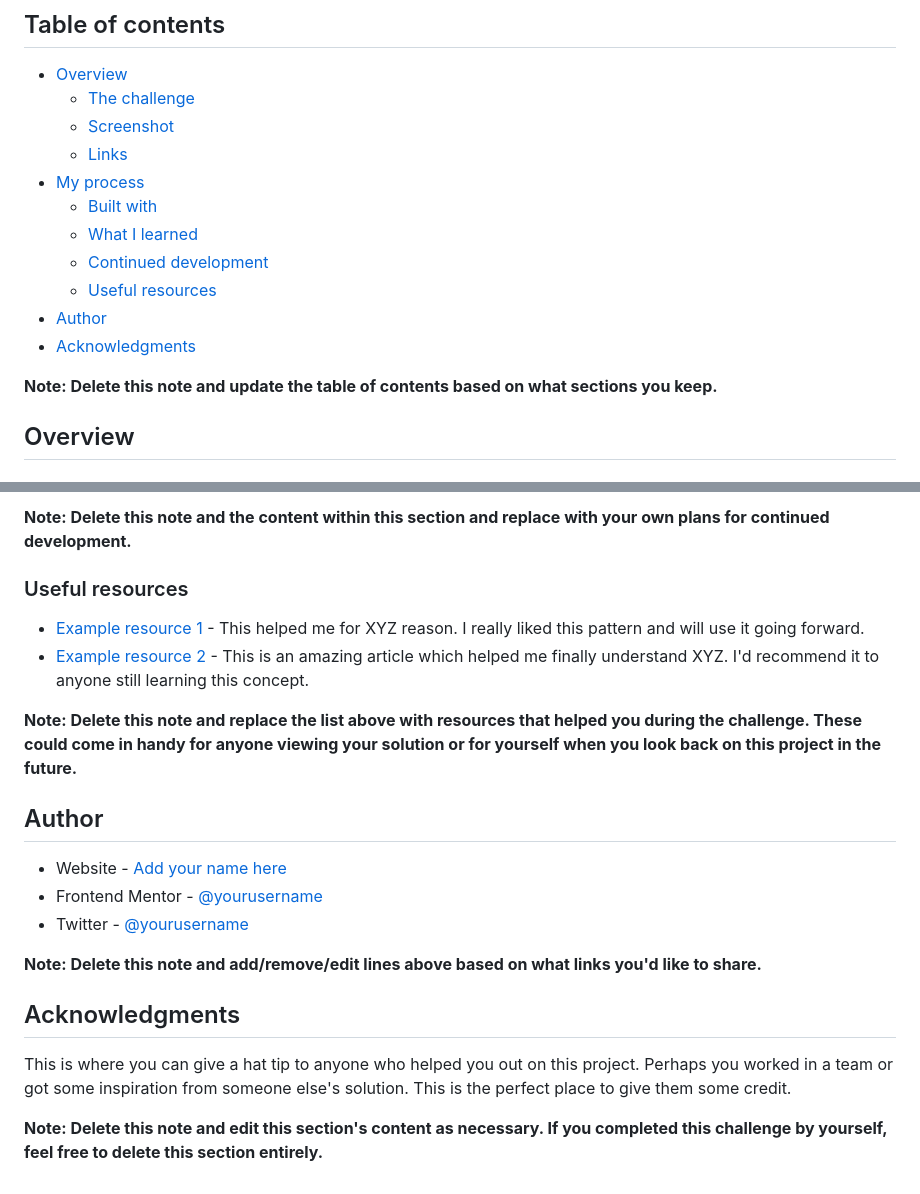
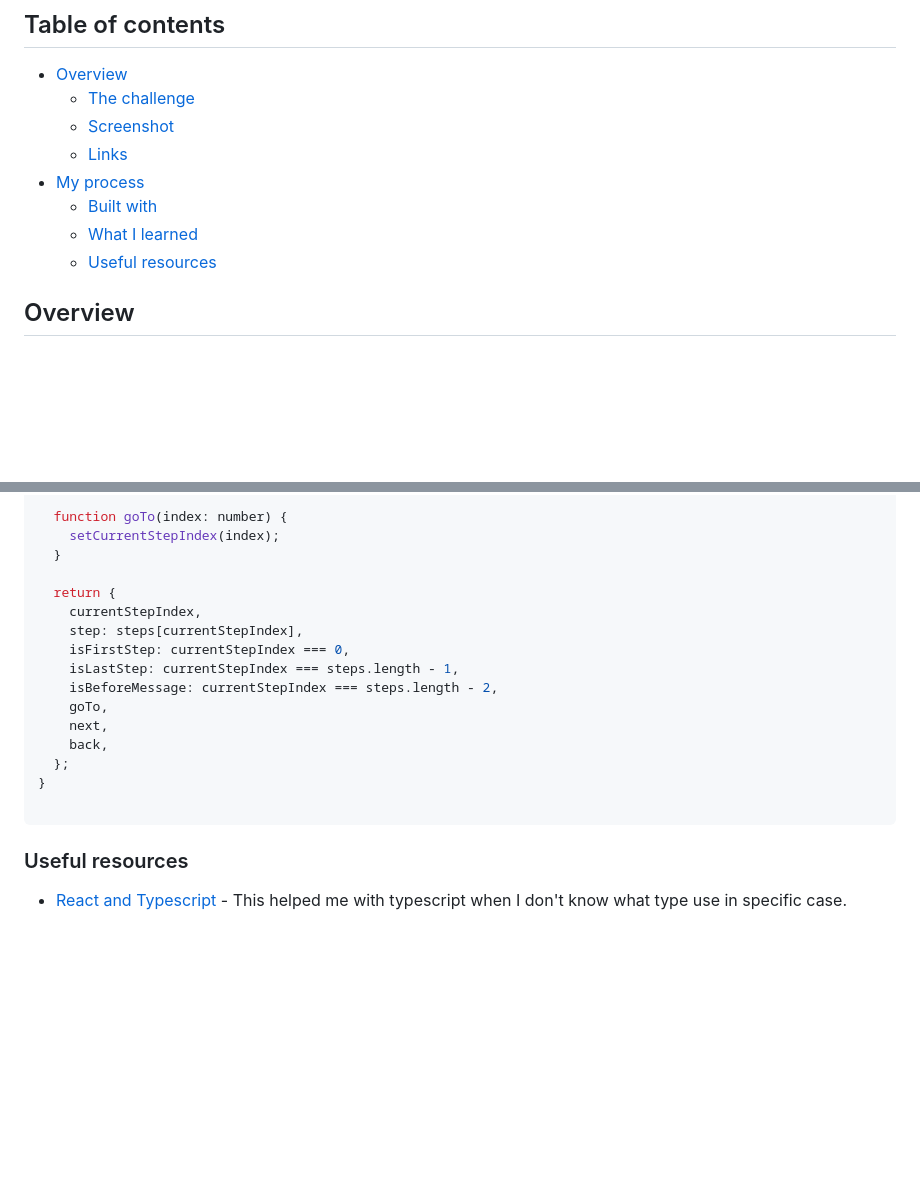
Before and after one commit to Ressobe/multi-step-form, a Markdown page: README.md, 2 parts joined by grey strips. GitHub-like rendering; blank space fills up the shorter version.

````diff
--- a/README.md
+++ b/README.md
@@ -11,12 +11,7 @@ This is a solution to the [Multi-step form challenge on Frontend Mentor](https:/
 - [My process](#my-process)
   - [Built with](#built-with)
   - [What I learned](#what-i-learned)
-  - [Continued development](#continued-development)
   - [Useful resources](#useful-resources)
-- [Author](#author)
-- [Acknowledgments](#acknowledgments)
-
-**Note: Delete this note and update the table of contents based on what sections you keep.**
 
 ## Overview
 
@@ -96,23 +86,22 @@ Use this section to outline areas that you want to continue focusing on in futur
 
-**Note: Delete this note and the content within this section and replace with your own plans for continued development.**
+  function goTo(index: number) {
+    setCurrentStepIndex(index);
+  }
+
+  return {
+    currentStepIndex,
+    step: steps[currentStepIndex],
+    isFirstStep: currentStepIndex === 0,
+    isLastStep: currentStepIndex === steps.length - 1,
+    isBeforeMessage: currentStepIndex === steps.length - 2,
+    goTo,
+    next,
+    back,
+  };
+}
+
+```
 
 ### Useful resources
 
-- [Example resource 1](https://www.example.com) - This helped me for XYZ reason. I really liked this pattern and will use it going forward.
-- [Example resource 2](https://www.example.com) - This is an amazing article which helped me finally understand XYZ. I'd recommend it to anyone still learning this concept.
-
-**Note: Delete this note and replace the list above with resources that helped you during the challenge. These could come in handy for anyone viewing your solution or for yourself when you look back on this project in the future.**
-
-## Author
-
-- Website - [Add your name here](https://www.your-site.com)
-- Frontend Mentor - [@yourusername](https://www.frontendmentor.io/profile/yourusername)
-- Twitter - [@yourusername](https://www.twitter.com/yourusername)
-
-**Note: Delete this note and add/remove/edit lines above based on what links you'd like to share.**
-
-## Acknowledgments
-
-This is where you can give a hat tip to anyone who helped you out on this project. Perhaps you worked in a team or got some inspiration from someone else's solution. This is the perfect place to give them some credit.
-
-**Note: Delete this note and edit this section's content as necessary. If you completed this challenge by yourself, feel free to delete this section entirely.**
+- [React and Typescript](https://react-typescript-cheatsheet.netlify.app/) - This helped me with typescript when I don't know what type use in specific case.
````
Also changed, not shown: other parts of README.md (+29 -34 lines), README-old.md (deleted, +0 -101 lines), style-guide.md (deleted, +0 -37 lines), screenshot.png (added).
